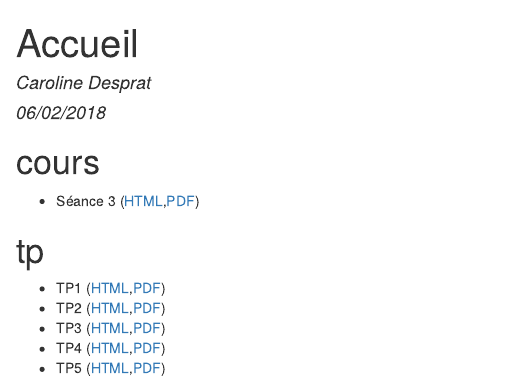
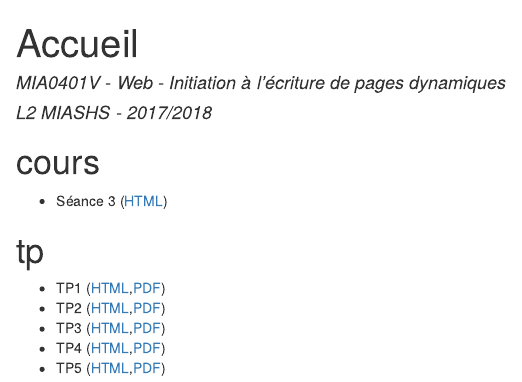
Before and after one commit to caro3801/l2-miashs-php, an R Markdown document (index.Rmd): the page in a window 1100 px wide, from its top. The pictures show the output file index.html that the author committed with the source, opened offline.

Commit message:
ajout titre

```diff
--- a/index.Rmd
+++ b/index.Rmd
@@ -1,7 +1,7 @@
 ---
 title: "Accueil"
-author: "Caroline Desprat"
-date: "06/02/2018"
+author: "MIA0401V - Web - Initiation à l'écriture de pages dynamiques"
+date: "L2 MIASHS - 2017/2018"
 output: html_document
 ---
 
```
Also changed, not shown: index.html.
